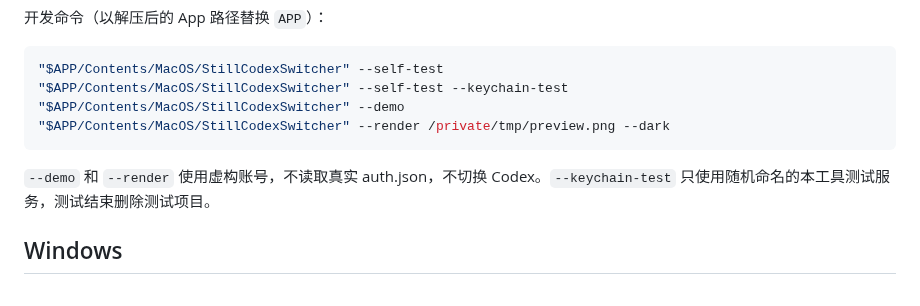
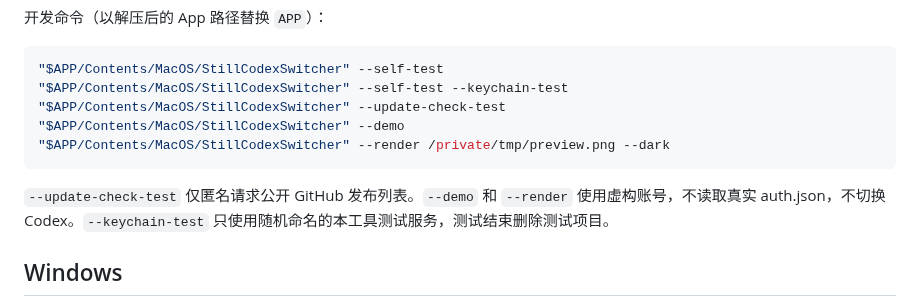
Before and after one commit to 245678000000/still-codex-switcher, a Markdown page: README.md, the part around one of its changes. Rendered like a GitHub page.

````diff
--- a/README.md
+++ b/README.md
@@ -90,11 +104,12 @@ bash scripts/build.sh /private/tmp/still-switcher-dist
 ```sh
 "$APP/Contents/MacOS/StillCodexSwitcher" --self-test
 "$APP/Contents/MacOS/StillCodexSwitcher" --self-test --keychain-test
+"$APP/Contents/MacOS/StillCodexSwitcher" --update-check-test
 "$APP/Contents/MacOS/StillCodexSwitcher" --demo
 "$APP/Contents/MacOS/StillCodexSwitcher" --render /private/tmp/preview.png --dark
 ```
 
-`--demo` 和 `--render` 使用虚构账号，不读取真实 auth.json，不切换 Codex。`--keychain-test` 只使用随机命名的本工具测试服务，测试结束删除测试项目。
+`--update-check-test` 仅匿名请求公开 GitHub 发布列表。`--demo` 和 `--render` 使用虚构账号，不读取真实 auth.json，不切换 Codex。`--keychain-test` 只使用随机命名的本工具测试服务，测试结束删除测试项目。
 
 ## Windows
 
````
Also changed, not shown: other parts of README.md (+18 -4 lines), docs/macos-updates.md (added, +34 -0 lines), docs/macos-updates-accounts.png (added), docs/macos-updates-dark.png (added), docs/macos-updates-idle.png (added), docs/macos-updates-light.png (added), 11 other files.
